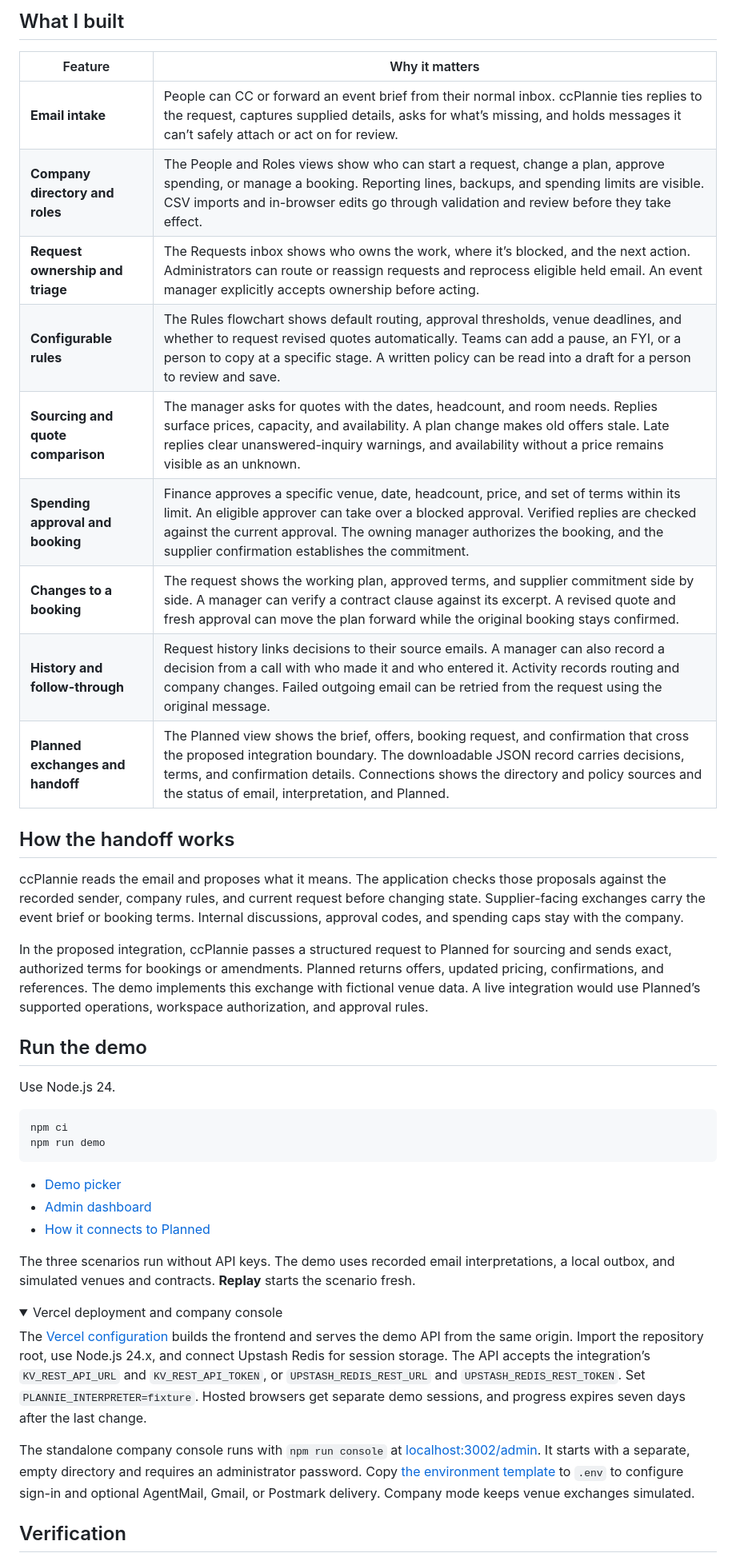
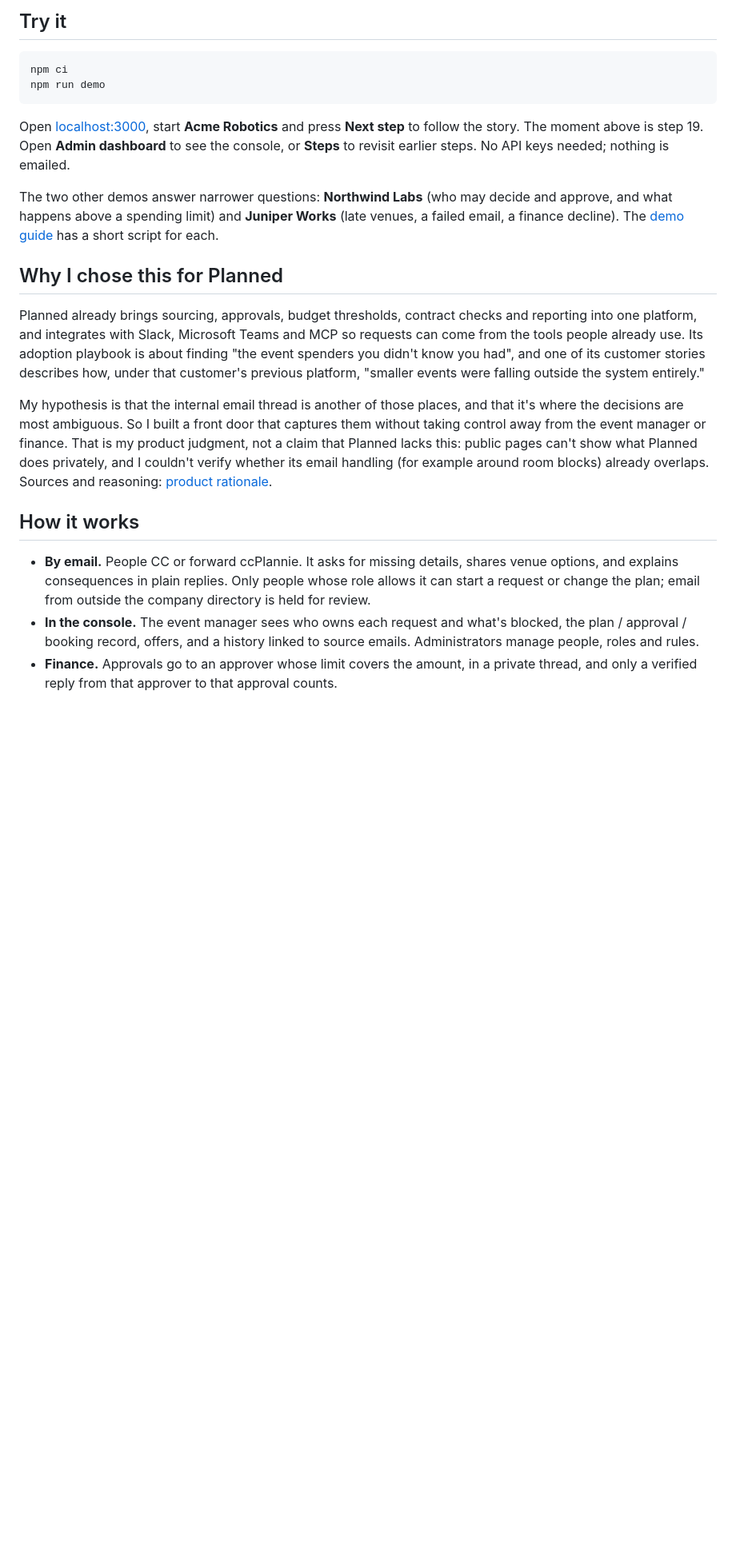
Before and after one commit to louislndr/ccplannie, a Markdown page: README.md, the part around one of its changes. Shown at 80% size. Drawn GitHub-style; folded sections open; blank space fills up the shorter version.

Commit message:
Rewrite README, add demo guide, rationale and development docs

````diff
--- a/README.md
+++ b/README.md
@@ -20,47 +34,40 @@ Play a scenario in the mail view and use **Admin dashboard** to open the same st
 
-## What I built
-
-| Feature | Why it matters |
-| --- | --- |
-| **Email intake** | People can CC or forward an event brief from their normal inbox. ccPlannie ties replies to the request, captures supplied details, asks for what’s missing, and holds messages it can’t safely attach or act on for review. |
-| **Company directory and roles** | The People and Roles views show who can start a request, change a plan, approve spending, or manage a booking. Reporting lines, backups, and spending limits are visible. CSV imports and in-browser edits go through validation and review before they take effect. |
-| **Request ownership and triage** | The Requests inbox shows who owns the work, where it’s blocked, and the next action. Administrators can route or reassign requests and reprocess eligible held email. An event manager explicitly accepts ownership before acting. |
-| **Configurable rules** | The Rules flowchart shows default routing, approval thresholds, venue deadlines, and whether to request revised quotes automatically. Teams can add a pause, an FYI, or a person to copy at a specific stage. A written policy can be read into a draft for a person to review and save. |
-| **Sourcing and quote comparison** | The manager asks for quotes with the dates, headcount, and room needs. Replies surface prices, capacity, and availability. A plan change makes old offers stale. Late replies clear unanswered-inquiry warnings, and availability without a price remains visible as an unknown. |
-| **Spending approval and booking** | Finance approves a specific venue, date, headcount, price, and set of terms within its limit. An eligible approver can take over a blocked approval. Verified replies are checked against the current approval. The owning manager authorizes the booking, and the supplier confirmation establishes the commitment. |
-| **Changes to a booking** | The request shows the working plan, approved terms, and supplier commitment side by side. A manager can verify a contract clause against its excerpt. A revised quote and fresh approval can move the plan forward while the original booking stays confirmed. |
-| **History and follow-through** | Request history links decisions to their source emails. A manager can also record a decision from a call with who made it and who entered it. Activity records routing and company changes. Failed outgoing email can be retried from the request using the original message. |
-| **Planned exchanges and handoff** | The Planned view shows the brief, offers, booking request, and confirmation that cross the proposed integration boundary. The downloadable JSON record carries decisions, terms, and confirmation details. Connections shows the directory and policy sources and the status of email, interpretation, and Planned. |
-
-## How the handoff works
-
-ccPlannie reads the email and proposes what it means. The application checks those proposals against the recorded sender, company rules, and current request before changing state. Supplier-facing exchanges carry the event brief or booking terms. Internal discussions, approval codes, and spending caps stay with the company.
-
-In the proposed integration, ccPlannie passes a structured request to Planned for sourcing and sends exact, authorized terms for bookings or amendments. Planned returns offers, updated pricing, confirmations, and references. The demo implements this exchange with fictional venue data. A live integration would use Planned’s supported operations, workspace authorization, and approval rules.
-
-## Run the demo
-
-Use Node.js 24.
+## Try it
 
 ```bash
 npm ci
 npm run demo
 ```
 
-- [Demo picker](http://localhost:3000/)
-- [Admin dashboard](http://localhost:3000/admin)
-- [How it connects to Planned](http://localhost:3000/how-it-works)
+Open [localhost:3000](http://localhost:3000), start **Acme Robotics** and press **Next step** to follow the
+story. The moment above is step 19. Open **Admin dashboard** to see the console, or **Steps** to revisit
+earlier steps. No API keys needed; nothing is emailed.
 
-The three scenarios run without API keys. The demo uses recorded email interpretations, a local outbox, and simulated venues and contracts. **Replay** starts the scenario fresh.
+The two other demos answer narrower questions: **Northwind Labs** (who may decide and approve, and what happens
+above a spending limit) and **Juniper Works** (late venues, a failed email, a finance decline). The
+[demo guide](docs/demo-guide.md) has a short script for each.
 
-<details>
-<summary>Vercel deployment and company console</summary>
+## Why I chose this for Planned
 
-The [Vercel configuration](vercel.json) builds the frontend and serves the demo API from the same origin. Import the repository root, use Node.js 24.x, and connect Upstash Redis for session storage. The API accepts the integration’s `KV_REST_API_URL` and `KV_REST_API_TOKEN`, or `UPSTASH_REDIS_REST_URL` and `UPSTASH_REDIS_REST_TOKEN`. Set `PLANNIE_INTERPRETER=fixture`. Hosted browsers get separate demo sessions, and progress expires seven days after the last change.
+Planned already brings sourcing, approvals, budget thresholds, contract checks and reporting into one platform,
+and integrates with Slack, Microsoft Teams and MCP so requests can come from the tools people already use. Its
+adoption playbook is about finding "the event spenders you didn't know you had", and one of its customer stories
+describes how, under that customer's previous platform, "smaller events were falling outside the system
+entirely."
 
-The standalone company console runs with `npm run console` at [localhost:3002/admin](http://localhost:3002/admin). It starts with a separate, empty directory and requires an administrator password. Copy [the environment template](.env.example) to `.env` to configure sign-in and optional AgentMail, Gmail, or Postmark delivery. Company mode keeps venue exchanges simulated.
+My hypothesis is that the internal email thread is another of those places, and that it's where the decisions
+are most ambiguous. So I built a front door that captures them without taking control away from the event
+manager or finance. That is my product judgment, not a claim that Planned lacks this: public pages can't show
+what Planned does privately, and I couldn't verify whether its email handling (for example around room blocks)
+already overlaps. Sources and reasoning: [product rationale](docs/product-rationale.md).
 
-</details>
+## How it works
 
-## Verification
+- **By email.** People CC or forward ccPlannie. It asks for missing details, shares venue options, and explains
+  consequences in plain replies. Only people whose role allows it can start a request or change the plan; email
+  from outside the company directory is held for review.
+- **In the console.** The event manager sees who owns each request and what's blocked, the plan / approval /
+  booking record, offers, and a history linked to source emails. Administrators manage people, roles and rules.
+- **Finance.** Approvals go to an approver whose limit covers the amount, in a private thread, and only a verified
+  reply from that approver to that approval counts.
 
````
Also changed, not shown: other parts of README.md (+52 -11 lines), docs/demo-guide.md (added, +82 -0 lines), docs/development.md (added, +99 -0 lines), docs/product-rationale.md (added, +56 -0 lines), docs/media/acme-date-change-console.png (added), 3 other files.
